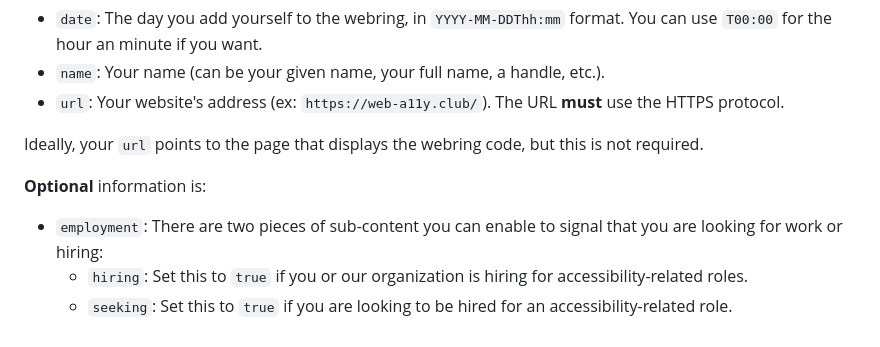
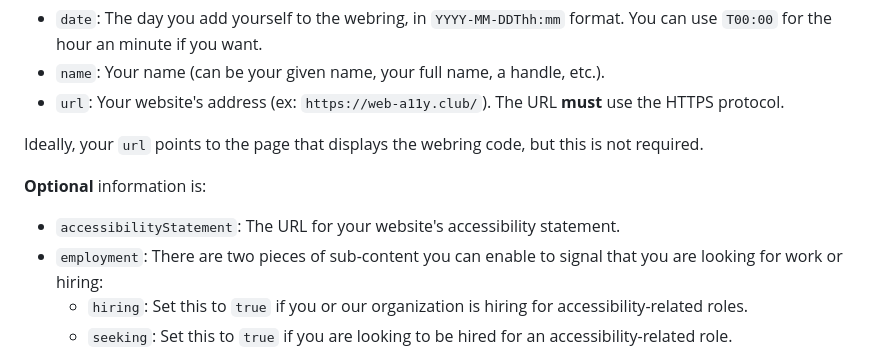
Before and after one commit to ericwbailey/a11y-webring.club, a Markdown page: .github/CONTRIBUTING.md, the part around the change. Drawn GitHub-style.

```diff
--- a/.github/CONTRIBUTING.md
+++ b/.github/CONTRIBUTING.md
@@ -33,6 +33,7 @@ Ideally, your `url` points to the page that displays the webring code, but this
 
 <strong>Optional</strong> information is:
 
+- `accessibilityStatement`: The URL for your website's accessibility statement.
 - `employment`: There are two pieces of sub-content you can enable to signal that you are looking for work or hiring:
     - `hiring`: Set this to `true` if you or our organization is hiring for accessibility-related roles.
     - `seeking`: Set this to `true` if you are looking to be hired for an accessibility-related role.
```
